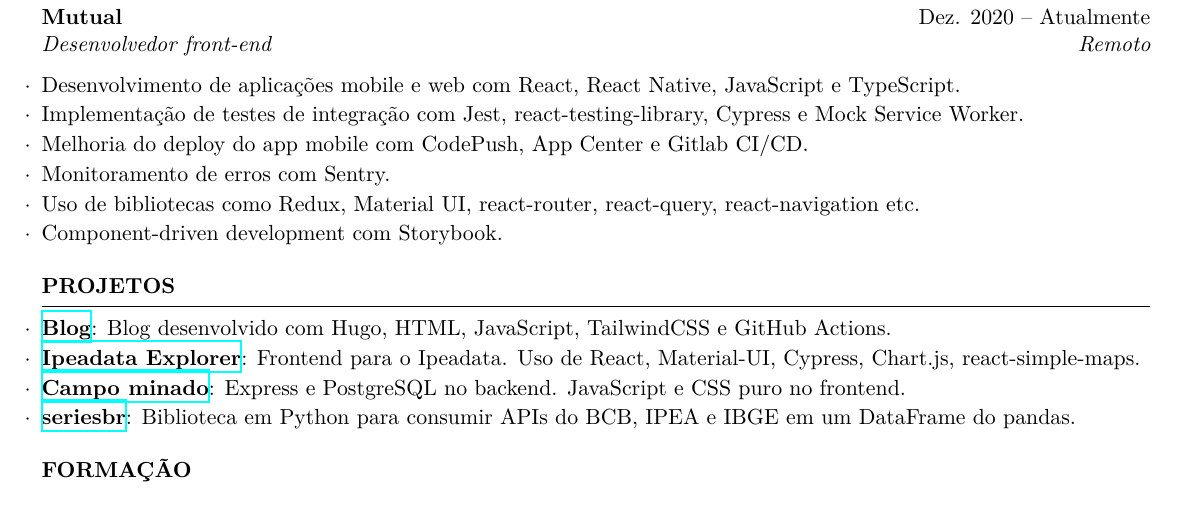
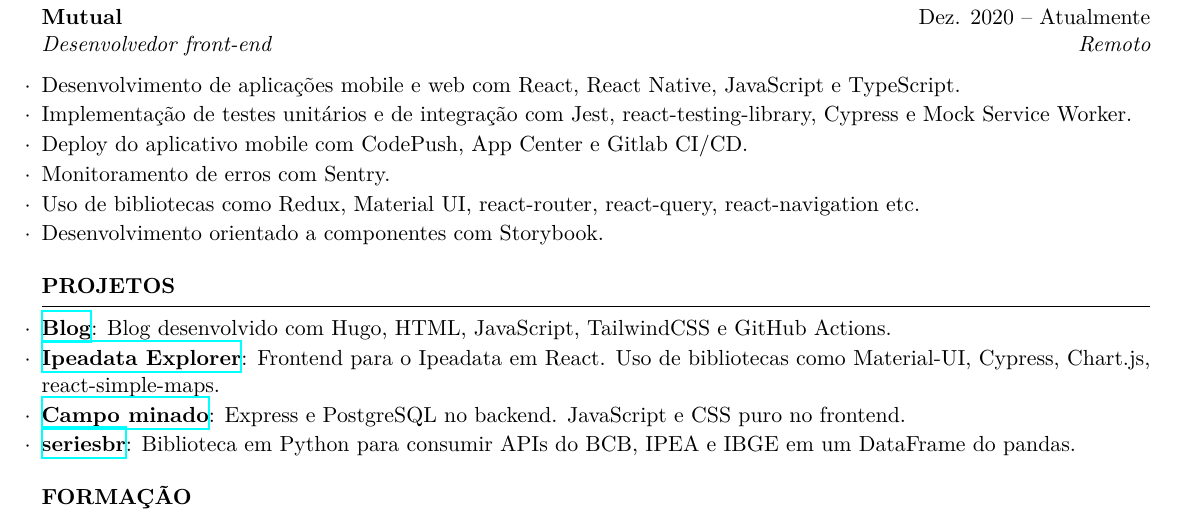
Before and after one commit to phelipetls/resumes, a LaTeX CV (PhelipeTelesResume.tex): part of the page, cut so that both start at the same text. Compiled offline with XeLaTeX.

Commit message:
Improve prose in Resumé

```diff
--- a/PhelipeTelesResume.tex
+++ b/PhelipeTelesResume.tex
@@ -42,13 +42,13 @@
 \begin{tightlist}
   \item Desenvolvimento de aplicações mobile e web com React, React Native,
     JavaScript e TypeScript.
-  \item Implementação de testes de integração com Jest, react-testing-library,
-    Cypress e Mock Service Worker.
-  \item Melhoria do deploy do app mobile com CodePush, App Center e Gitlab CI/CD.
+  \item Implementação de testes unitários e de integração com Jest,
+    react-testing-library, Cypress e Mock Service Worker.
+  \item Deploy do aplicativo mobile com CodePush, App Center e Gitlab CI/CD.
   \item Monitoramento de erros com Sentry.
   \item Uso de bibliotecas como Redux, Material UI, react-router, react-query,
     react-navigation etc.
-  \item Component-driven development com Storybook.
+  \item Desenvolvimento orientado a componentes com Storybook.
 \end{tightlist}
 
 \medskip \textbf{PROJETOS} \medskip
@@ -58,8 +58,8 @@
  \item \href{https://phelipetls.github.io}{\textbf{Blog}}: Blog desenvolvido com
    Hugo, HTML, JavaScript, TailwindCSS e GitHub Actions.
  \item \href{http://ipeadata-explorer.surge.sh}{\textbf{Ipeadata Explorer}}:
-   Frontend para o Ipeadata. Uso de React, Material-UI, Cypress, Chart.js,
-   react-simple-maps.
+   Frontend para o Ipeadata em React. Uso de bibliotecas como Material-UI,
+   Cypress, Chart.js, react-simple-maps.
  \item \href{https://github.com/phelipetls/minesweeper.js}{\textbf{Campo minado}}:
    Express e PostgreSQL no backend. JavaScript e CSS puro no frontend.
  \item \href{https://github.com/phelipetls/seriesbr}{\textbf{seriesbr}}:
```
